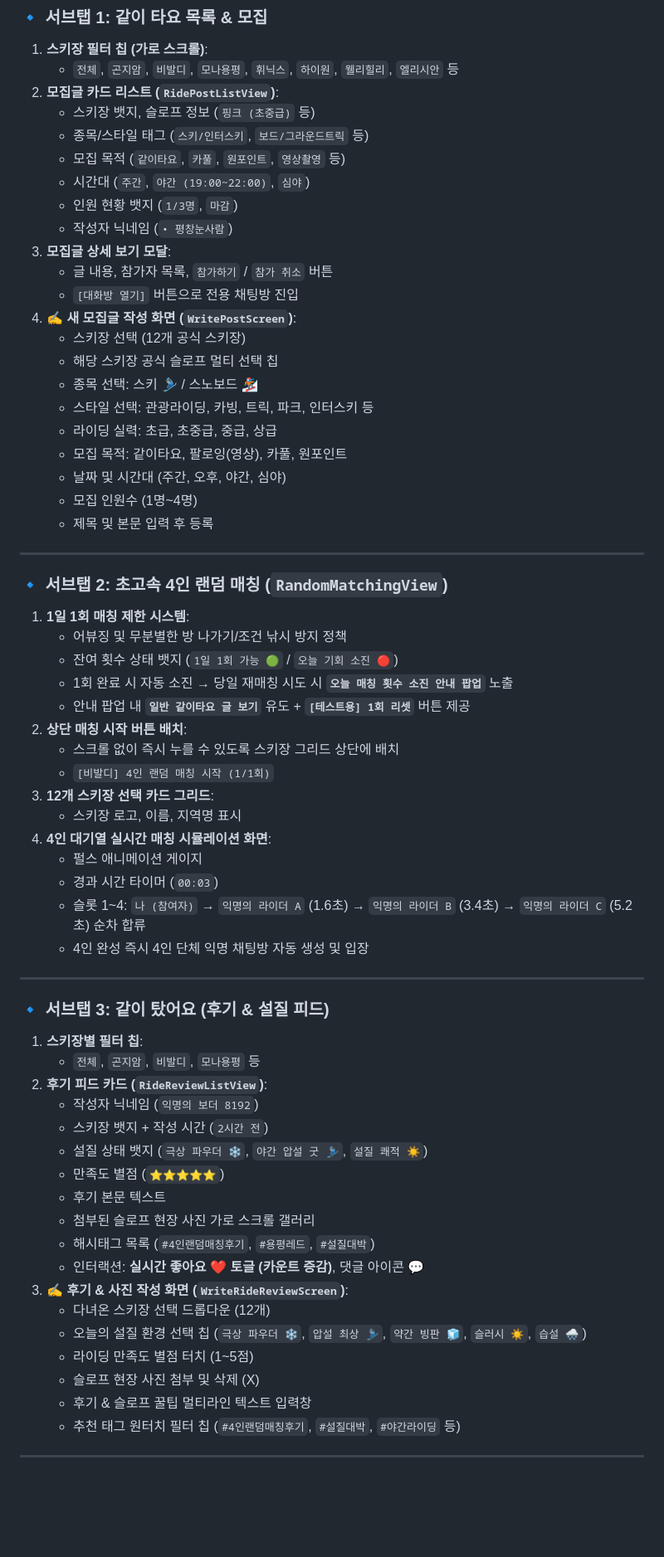
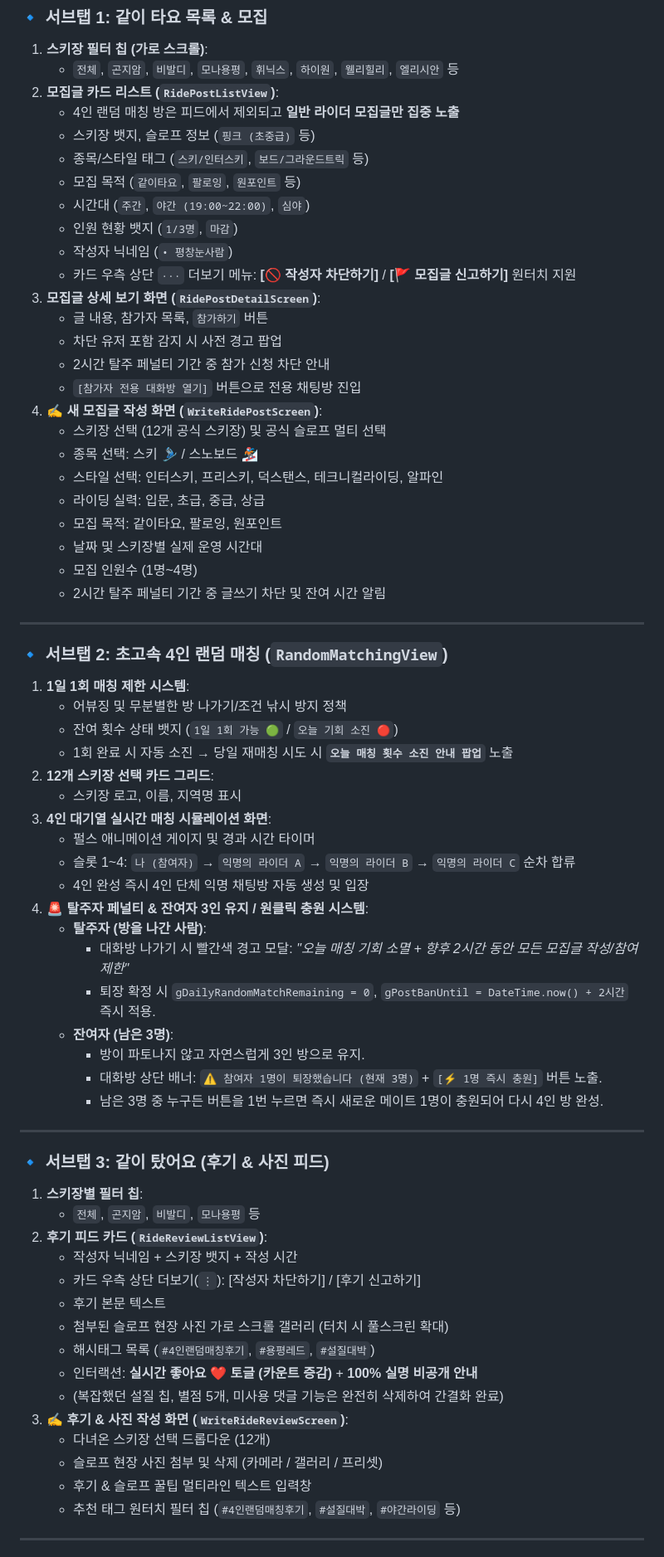
Before and after one commit to tlskals/eatSleepRide, a Markdown page: FEATURE_INVENTORY.md, the part around one of its changes. Shown at 83% size. Rendered like a GitHub page; blank space fills up the shorter version.

Commit message:
docs: Update FEATURE_INVENTORY.md with all latest feature changes and cleanups

```diff
--- a/FEATURE_INVENTORY.md
+++ b/FEATURE_INVENTORY.md
@@ -70,25 +74,28 @@
 1. **스키장 필터 칩 (가로 스크롤)**:
    - `전체`, `곤지암`, `비발디`, `모나용평`, `휘닉스`, `하이원`, `웰리힐리`, `엘리시안` 등
 2. **모집글 카드 리스트 (`RidePostListView`)**:
+   - 4인 랜덤 매칭 방은 피드에서 제외되고 **일반 라이더 모집글만 집중 노출**
    - 스키장 뱃지, 슬로프 정보 (`핑크 (초중급)` 등)
    - 종목/스타일 태그 (`스키/인터스키`, `보드/그라운드트릭` 등)
-   - 모집 목적 (`같이타요`, `카풀`, `원포인트`, `영상촬영` 등)
+   - 모집 목적 (`같이타요`, `팔로잉`, `원포인트` 등)
    - 시간대 (`주간`, `야간 (19:00~22:00)`, `심야`)
    - 인원 현황 뱃지 (`1/3명`, `마감`)
    - 작성자 닉네임 (`• 평창눈사람`)
-3. **모집글 상세 보기 모달**:
-   - 글 내용, 참가자 목록, `참가하기` / `참가 취소` 버튼
-   - `[대화방 열기]` 버튼으로 전용 채팅방 진입
-4. **✍️ 새 모집글 작성 화면 (`WritePostScreen`)**:
-   - 스키장 선택 (12개 공식 스키장)
-   - 해당 스키장 공식 슬로프 멀티 선택 칩
+   - 카드 우측 상단 `···` 더보기 메뉴: **[🚫 작성자 차단하기]** / **[🚩 모집글 신고하기]** 원터치 지원
+3. **모집글 상세 보기 화면 (`RidePostDetailScreen`)**:
+   - 글 내용, 참가자 목록, `참가하기` 버튼
+   - 차단 유저 포함 감지 시 사전 경고 팝업
+   - 2시간 탈주 페널티 기간 중 참가 신청 차단 안내
+   - `[참가자 전용 대화방 열기]` 버튼으로 전용 채팅방 진입
+4. **✍️ 새 모집글 작성 화면 (`WriteRidePostScreen`)**:
+   - 스키장 선택 (12개 공식 스키장) 및 공식 슬로프 멀티 선택
    - 종목 선택: 스키 🎿 / 스노보드 🏂
-   - 스타일 선택: 관광라이딩, 카빙, 트릭, 파크, 인터스키 등
-   - 라이딩 실력: 초급, 초중급, 중급, 상급
-   - 모집 목적: 같이타요, 팔로잉(영상), 카풀, 원포인트
-   - 날짜 및 시간대 (주간, 오후, 야간, 심야)
+   - 스타일 선택: 인터스키, 프리스키, 덕스탠스, 테크니컬라이딩, 알파인
+   - 라이딩 실력: 입문, 초급, 중급, 상급
+   - 모집 목적: 같이타요, 팔로잉, 원포인트
+   - 날짜 및 스키장별 실제 운영 시간대
    - 모집 인원수 (1명~4명)
-   - 제목 및 본문 입력 후 등록
+   - 2시간 탈주 페널티 기간 중 글쓰기 차단 및 잔여 시간 알림
 
 ---
 
@@ -97,37 +104,37 @@
    - 어뷰징 및 무분별한 방 나가기/조건 낚시 방지 정책
    - 잔여 횟수 상태 뱃지 (`1일 1회 가능 🟢` / `오늘 기회 소진 🔴`)
    - 1회 완료 시 자동 소진 → 당일 재매칭 시도 시 **`오늘 매칭 횟수 소진 안내 팝업`** 노출
-   - 안내 팝업 내 **`일반 같이타요 글 보기`** 유도 + **`[테스트용] 1회 리셋`** 버튼 제공
-2. **상단 매칭 시작 버튼 배치**:
-   - 스크롤 없이 즉시 누를 수 있도록 스키장 그리드 상단에 배치
-   - `[비발디] 4인 랜덤 매칭 시작 (1/1회)`
-3. **12개 스키장 선택 카드 그리드**:
+2. **12개 스키장 선택 카드 그리드**:
    - 스키장 로고, 이름, 지역명 표시
-4. **4인 대기열 실시간 매칭 시뮬레이션 화면**:
-   - 펄스 애니메이션 게이지
-   - 경과 시간 타이머 (`00:03`)
-   - 슬롯 1~4: `나 (참여자)` → `익명의 라이더 A` (1.6초) → `익명의 라이더 B` (3.4초) → `익명의 라이더 C` (5.2초) 순차 합류
+3. **4인 대기열 실시간 매칭 시뮬레이션 화면**:
+   - 펄스 애니메이션 게이지 및 경과 시간 타이머
+   - 슬롯 1~4: `나 (참여자)` → `익명의 라이더 A` → `익명의 라이더 B` → `익명의 라이더 C` 순차 합류
    - 4인 완성 즉시 4인 단체 익명 채팅방 자동 생성 및 입장
+4. **🚨 탈주자 페널티 & 잔여자 3인 유지 / 원클릭 충원 시스템**:
+   - **탈주자 (방을 나간 사람)**:
+     - 대화방 나가기 시 빨간색 경고 모달: *"오늘 매칭 기회 소멸 + 향후 2시간 동안 모든 모집글 작성/참여 제한"*
+     - 퇴장 확정 시 `gDailyRandomMatchRemaining = 0`, `gPostBanUntil = DateTime.now() + 2시간` 즉시 적용.
+   - **잔여자 (남은 3명)**:
+     - 방이 파토나지 않고 자연스럽게 3인 방으로 유지.
+     - 대화방 상단 배너: `⚠️ 참여자 1명이 퇴장했습니다 (현재 3명)` + `[⚡ 1명 즉시 충원]` 버튼 노출.
+     - 남은 3명 중 누구든 버튼을 1번 누르면 즉시 새로운 메이트 1명이 충원되어 다시 4인 방 완성.
 
 ---
 
-### 🔹 서브탭 3: 같이 탔어요 (후기 & 설질 피드)
+### 🔹 서브탭 3: 같이 탔어요 (후기 & 사진 피드)
 1. **스키장별 필터 칩**:
    - `전체`, `곤지암`, `비발디`, `모나용평` 등
 2. **후기 피드 카드 (`RideReviewListView`)**:
-   - 작성자 닉네임 (`익명의 보더 8192`)
-   - 스키장 뱃지 + 작성 시간 (`2시간 전`)
-   - 설질 상태 뱃지 (`극상 파우더 ❄️`, `야간 압설 굿 🎿`, `설질 쾌적 ☀️`)
-   - 만족도 별점 (`⭐⭐⭐⭐⭐`)
+   - 작성자 닉네임 + 스키장 뱃지 + 작성 시간
+   - 카드 우측 상단 더보기(`⋮`): [작성자 차단하기] / [후기 신고하기]
    - 후기 본문 텍스트
-   - 첨부된 슬로프 현장 사진 가로 스크롤 갤러리
+   - 첨부된 슬로프 현장 사진 가로 스크롤 갤러리 (터치 시 풀스크린 확대)
    - 해시태그 목록 (`#4인랜덤매칭후기`, `#용평레드`, `#설질대박`)
-   - 인터랙션: **실시간 좋아요 ❤️ 토글 (카운트 증감)**, 댓글 아이콘 💬
+   - 인터랙션: **실시간 좋아요 ❤️ 토글 (카운트 증감)** + **100% 실명 비공개 안내**
+   - (복잡했던 설질 칩, 별점 5개, 미사용 댓글 기능은 완전히 삭제하여 간결화 완료)
 3. **✍️ 후기 & 사진 작성 화면 (`WriteRideReviewScreen`)**:
    - 다녀온 스키장 선택 드롭다운 (12개)
-   - 오늘의 설질 환경 선택 칩 (`극상 파우더 ❄️`, `압설 최상 🎿`, `약간 빙판 🧊`, `슬러시 ☀️`, `습설 🌨️`)
-   - 라이딩 만족도 별점 터치 (1~5점)
-   - 슬로프 현장 사진 첨부 및 삭제 (X)
+   - 슬로프 현장 사진 첨부 및 삭제 (카메라 / 갤러리 / 프리셋)
    - 후기 & 슬로프 꿀팁 멀티라인 텍스트 입력창
    - 추천 태그 원터치 필터 칩 (`#4인랜덤매칭후기`, `#설질대박`, `#야간라이딩` 등)
 
```
Also changed, not shown: other parts of FEATURE_INVENTORY.md (+56 -74 lines).
